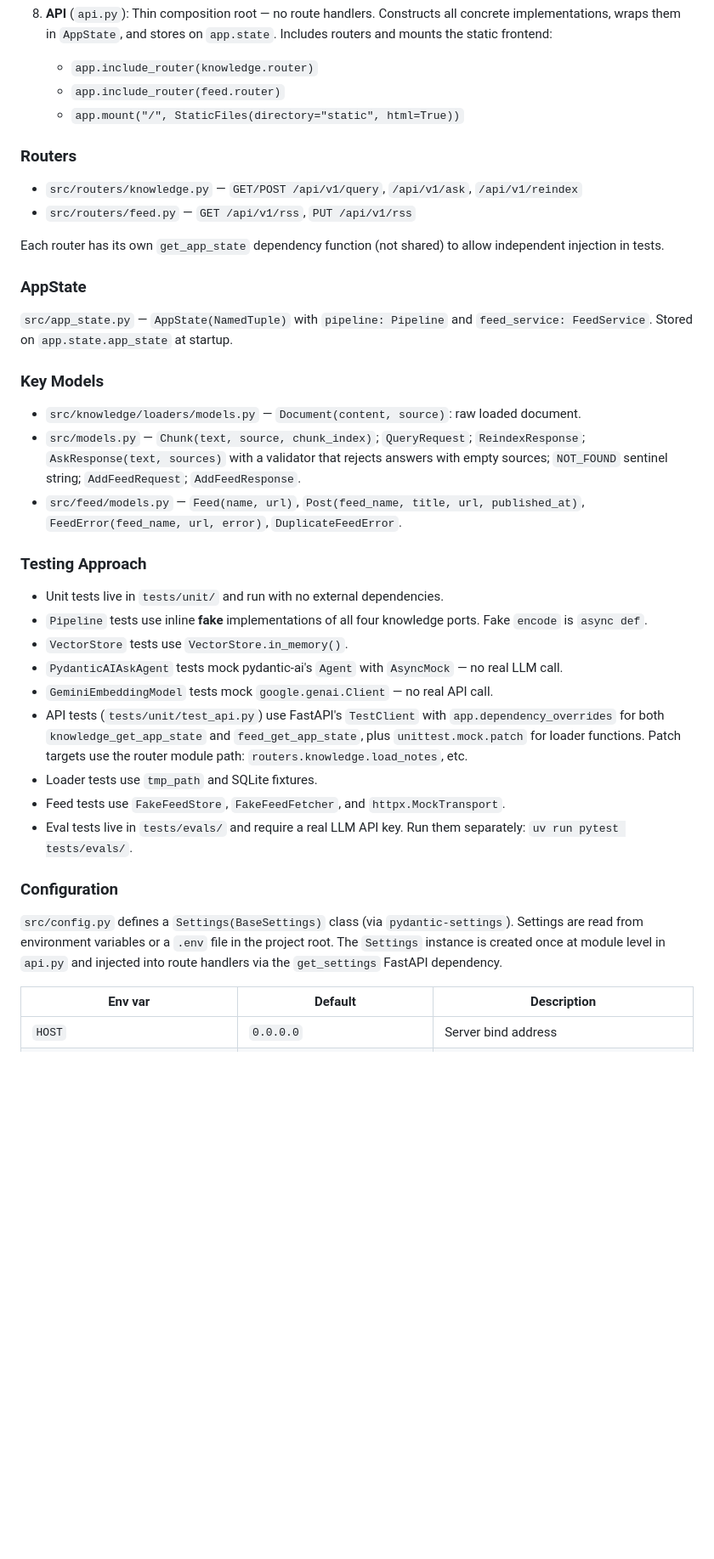
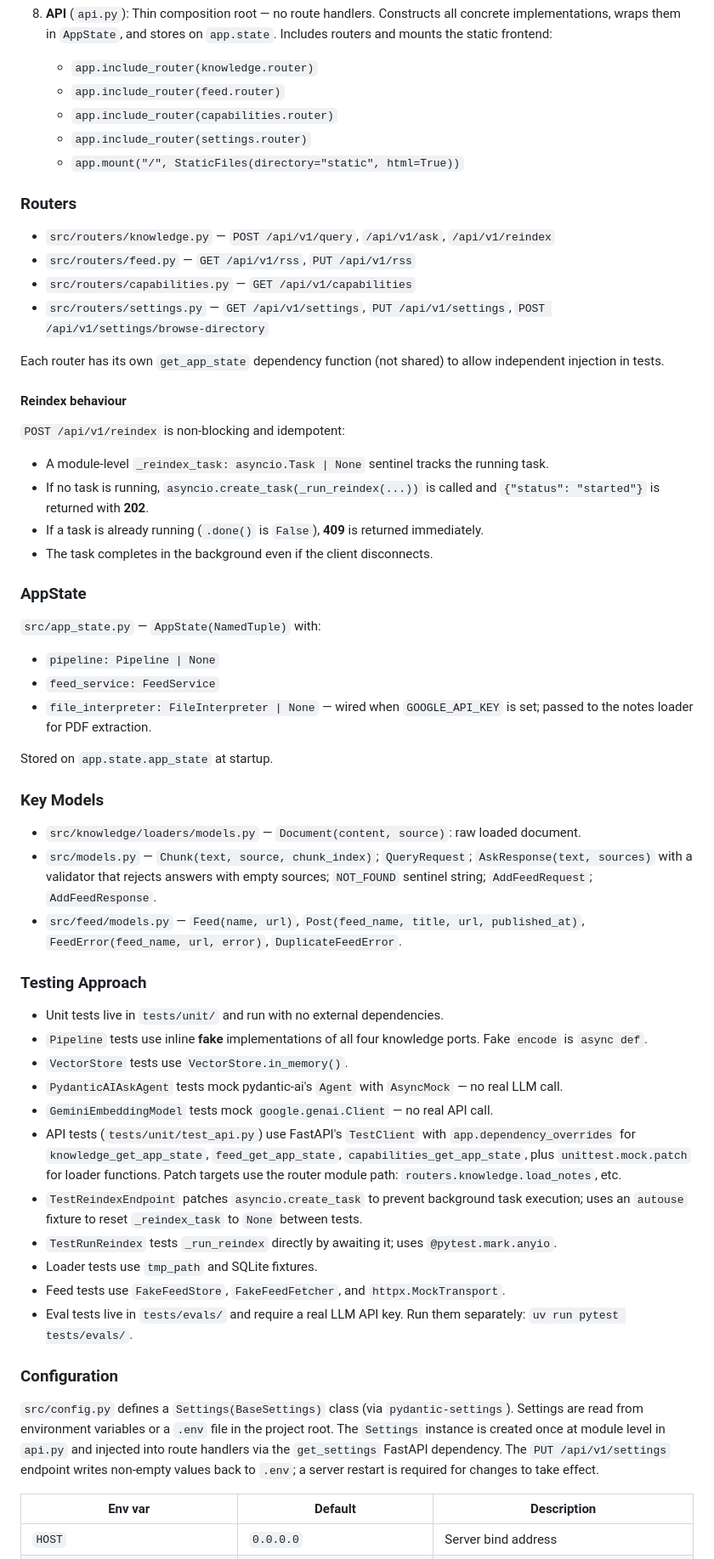
Before and after one commit to cbyc/lexora, a Markdown page: CLAUDE.md, the part around one of its changes. Shown at 85% size. Rendered like a GitHub page; blank space fills up the shorter version.

```diff
--- a/CLAUDE.md
+++ b/CLAUDE.md
@@ -84,23 +86,40 @@ All application logic depends only on these protocols. Concrete implementations
 8. **API** (`api.py`): Thin composition root — no route handlers. Constructs all concrete implementations, wraps them in `AppState`, and stores on `app.state`. Includes routers and mounts the static frontend:
    - `app.include_router(knowledge.router)`
    - `app.include_router(feed.router)`
+   - `app.include_router(capabilities.router)`
+   - `app.include_router(settings.router)`
    - `app.mount("/", StaticFiles(directory="static", html=True))`
 
 ### Routers
 
-- `src/routers/knowledge.py` — `GET/POST /api/v1/query`, `/api/v1/ask`, `/api/v1/reindex`
+- `src/routers/knowledge.py` — `POST /api/v1/query`, `/api/v1/ask`, `/api/v1/reindex`
 - `src/routers/feed.py` — `GET /api/v1/rss`, `PUT /api/v1/rss`
+- `src/routers/capabilities.py` — `GET /api/v1/capabilities`
+- `src/routers/settings.py` — `GET /api/v1/settings`, `PUT /api/v1/settings`, `POST /api/v1/settings/browse-directory`
 
 Each router has its own `get_app_state` dependency function (not shared) to allow independent injection in tests.
 
+#### Reindex behaviour
+
+`POST /api/v1/reindex` is non-blocking and idempotent:
+- A module-level `_reindex_task: asyncio.Task | None` sentinel tracks the running task.
+- If no task is running, `asyncio.create_task(_run_reindex(...))` is called and `{"status": "started"}` is returned with **202**.
+- If a task is already running (`.done()` is `False`), **409** is returned immediately.
+- The task completes in the background even if the client disconnects.
+
 ### AppState
 
-`src/app_state.py` — `AppState(NamedTuple)` with `pipeline: Pipeline` and `feed_service: FeedService`. Stored on `app.state.app_state` at startup.
+`src/app_state.py` — `AppState(NamedTuple)` with:
+- `pipeline: Pipeline | None`
+- `feed_service: FeedService`
+- `file_interpreter: FileInterpreter | None` — wired when `GOOGLE_API_KEY` is set; passed to the notes loader for PDF extraction.
+
+Stored on `app.state.app_state` at startup.
 
 ### Key Models
 
 - `src/knowledge/loaders/models.py` — `Document(content, source)`: raw loaded document.
-- `src/models.py` — `Chunk(text, source, chunk_index)`; `QueryRequest`; `ReindexResponse`; `AskResponse(text, sources)` with a validator that rejects answers with empty sources; `NOT_FOUND` sentinel string; `AddFeedRequest`; `AddFeedResponse`.
+- `src/models.py` — `Chunk(text, source, chunk_index)`; `QueryRequest`; `AskResponse(text, sources)` with a validator that rejects answers with empty sources; `NOT_FOUND` sentinel string; `AddFeedRequest`; `AddFeedResponse`.
 - `src/feed/models.py` — `Feed(name, url)`, `Post(feed_name, title, url, published_at)`, `FeedError(feed_name, url, error)`, `DuplicateFeedError`.
 
 ### Testing Approach
@@ -110,14 +129,16 @@ Each router has its own `get_app_state` dependency function (not shared) to allo
 - `VectorStore` tests use `VectorStore.in_memory()`.
 - `PydanticAIAskAgent` tests mock pydantic-ai's `Agent` with `AsyncMock` — no real LLM call.
 - `GeminiEmbeddingModel` tests mock `google.genai.Client` — no real API call.
-- API tests (`tests/unit/test_api.py`) use FastAPI's `TestClient` with `app.dependency_overrides` for both `knowledge_get_app_state` and `feed_get_app_state`, plus `unittest.mock.patch` for loader functions. Patch targets use the router module path: `routers.knowledge.load_notes`, etc.
+- API tests (`tests/unit/test_api.py`) use FastAPI's `TestClient` with `app.dependency_overrides` for `knowledge_get_app_state`, `feed_get_app_state`, `capabilities_get_app_state`, plus `unittest.mock.patch` for loader functions. Patch targets use the router module path: `routers.knowledge.load_notes`, etc.
+- `TestReindexEndpoint` patches `asyncio.create_task` to prevent background task execution; uses an `autouse` fixture to reset `_reindex_task` to `None` between tests.
+- `TestRunReindex` tests `_run_reindex` directly by awaiting it; uses `@pytest.mark.anyio`.
 - Loader tests use `tmp_path` and SQLite fixtures.
 - Feed tests use `FakeFeedStore`, `FakeFeedFetcher`, and `httpx.MockTransport`.
 - Eval tests live in `tests/evals/` and require a real LLM API key. Run them separately: `uv run pytest tests/evals/`.
 
 ### Configuration
 
-`src/config.py` defines a `Settings(BaseSettings)` class (via `pydantic-settings`). Settings are read from environment variables or a `.env` file in the project root. The `Settings` instance is created once at module level in `api.py` and injected into route handlers via the `get_settings` FastAPI dependency.
+`src/config.py` defines a `Settings(BaseSettings)` class (via `pydantic-settings`). Settings are read from environment variables or a `.env` file in the project root. The `Settings` instance is created once at module level in `api.py` and injected into route handlers via the `get_settings` FastAPI dependency. The `PUT /api/v1/settings` endpoint writes non-empty values back to `.env`; a server restart is required for changes to take effect.
 
 | Env var | Default | Description |
 |---|---|---|
```
Also changed, not shown: other parts of CLAUDE.md (+6 -4 lines), README.md (+70 -8 lines).
